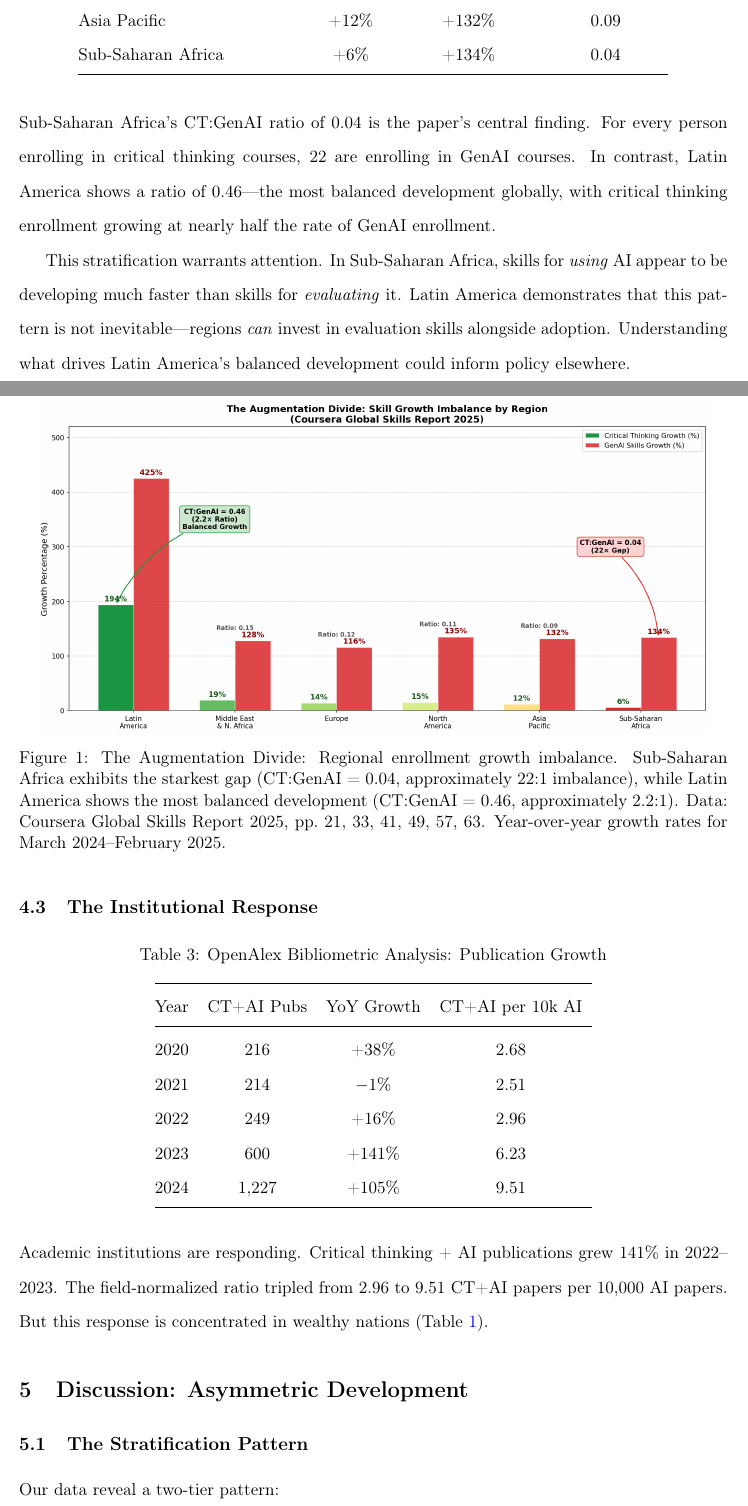
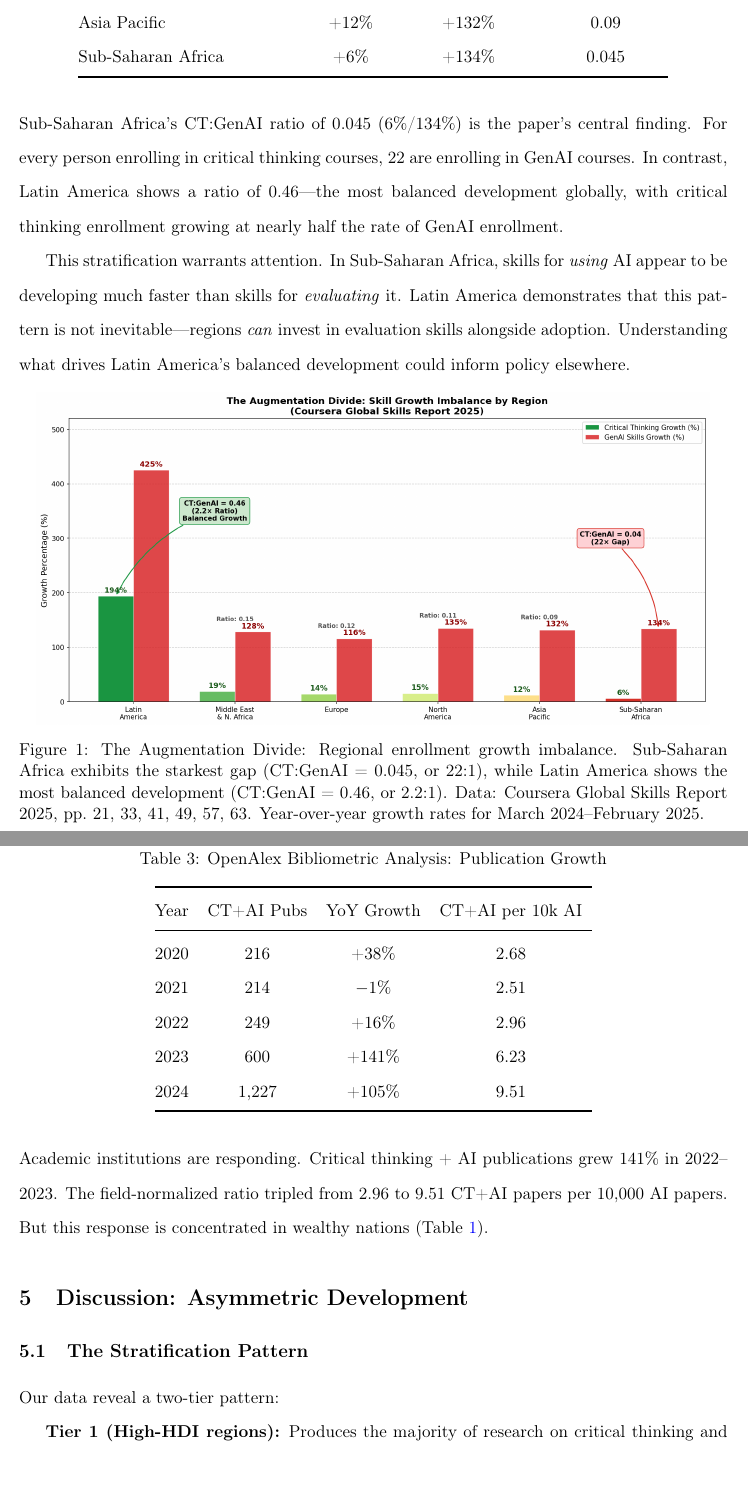
Before and after one commit to Magnussmari/augmentation-divide, a LaTeX paper (paper/main.tex): two parts of pages 6 and 7 of 15 before the commit and two parts of pages 6 and 7 of 14 after it, joined at a grey line, cut so that both start at the same text. Compiled offline with pdfLaTeX.

Commit message:
Fix ratio precision: 0.04 → 0.045 for 22:1 consistency
Math verification:
- Sub-Saharan Africa: 6% / 134% = 0.0448
- Inverse: 134 / 6 = 22.33 ≈ 22

Changed ratio from 0.04 (which implies 25:1) to 0.045 (which correctly
implies 22:1) for consistency with "22 times" language in abstract.

Updated: Table 2, figure caption, data file, body text.

```diff
--- a/paper/main.tex
+++ b/paper/main.tex
@@ -174,19 +174,19 @@ Middle East \& North Africa & +19\% & +128\% & 0.15 \\
 Europe & +14\% & +116\% & 0.12 \\
 North America & +15\% & +135\% & 0.11 \\
 Asia Pacific & +12\% & +132\% & 0.09 \\
-Sub-Saharan Africa & +6\% & +134\% & 0.04 \\
+Sub-Saharan Africa & +6\% & +134\% & 0.045 \\
 \bottomrule
 \end{tabular}
 \end{table}
 
-Sub-Saharan Africa's CT:GenAI ratio of 0.04 is the paper's central finding. For every person enrolling in critical thinking courses, 22 are enrolling in GenAI courses. In contrast, Latin America shows a ratio of 0.46---the most balanced development globally, with critical thinking enrollment growing at nearly half the rate of GenAI enrollment.
+Sub-Saharan Africa's CT:GenAI ratio of 0.045 (6\%/134\%) is the paper's central finding. For every person enrolling in critical thinking courses, 22 are enrolling in GenAI courses. In contrast, Latin America shows a ratio of 0.46---the most balanced development globally, with critical thinking enrollment growing at nearly half the rate of GenAI enrollment.
 
 This stratification warrants attention. In Sub-Saharan Africa, skills for \emph{using} AI appear to be developing much faster than skills for \emph{evaluating} it. Latin America demonstrates that this pattern is not inevitable---regions \emph{can} invest in evaluation skills alongside adoption. Understanding what drives Latin America's balanced development could inform policy elsewhere.
 
 \begin{figure}[H]
 \centering
 \includegraphics[width=0.95\textwidth]{augmentation_divide_regional.png}
-\caption{The Augmentation Divide: Regional enrollment growth imbalance. Sub-Saharan Africa exhibits the starkest gap (CT:GenAI = 0.04, approximately 22:1 imbalance), while Latin America shows the most balanced development (CT:GenAI = 0.46, approximately 2.2:1). Data: Coursera Global Skills Report 2025, pp.\ 21, 33, 41, 49, 57, 63. Year-over-year growth rates for March 2024--February 2025.}
+\caption{The Augmentation Divide: Regional enrollment growth imbalance. Sub-Saharan Africa exhibits the starkest gap (CT:GenAI = 0.045, or 22:1), while Latin America shows the most balanced development (CT:GenAI = 0.46, or 2.2:1). Data: Coursera Global Skills Report 2025, pp.\ 21, 33, 41, 49, 57, 63. Year-over-year growth rates for March 2024--February 2025.}
 \label{fig:augmentation}
 \end{figure}
 
```
Also changed, not shown: data/processed/real_mooc_regional.csv (+1 -1 lines), paper/augmentation_divide_2026-01-25.pdf, paper/main.pdf.
